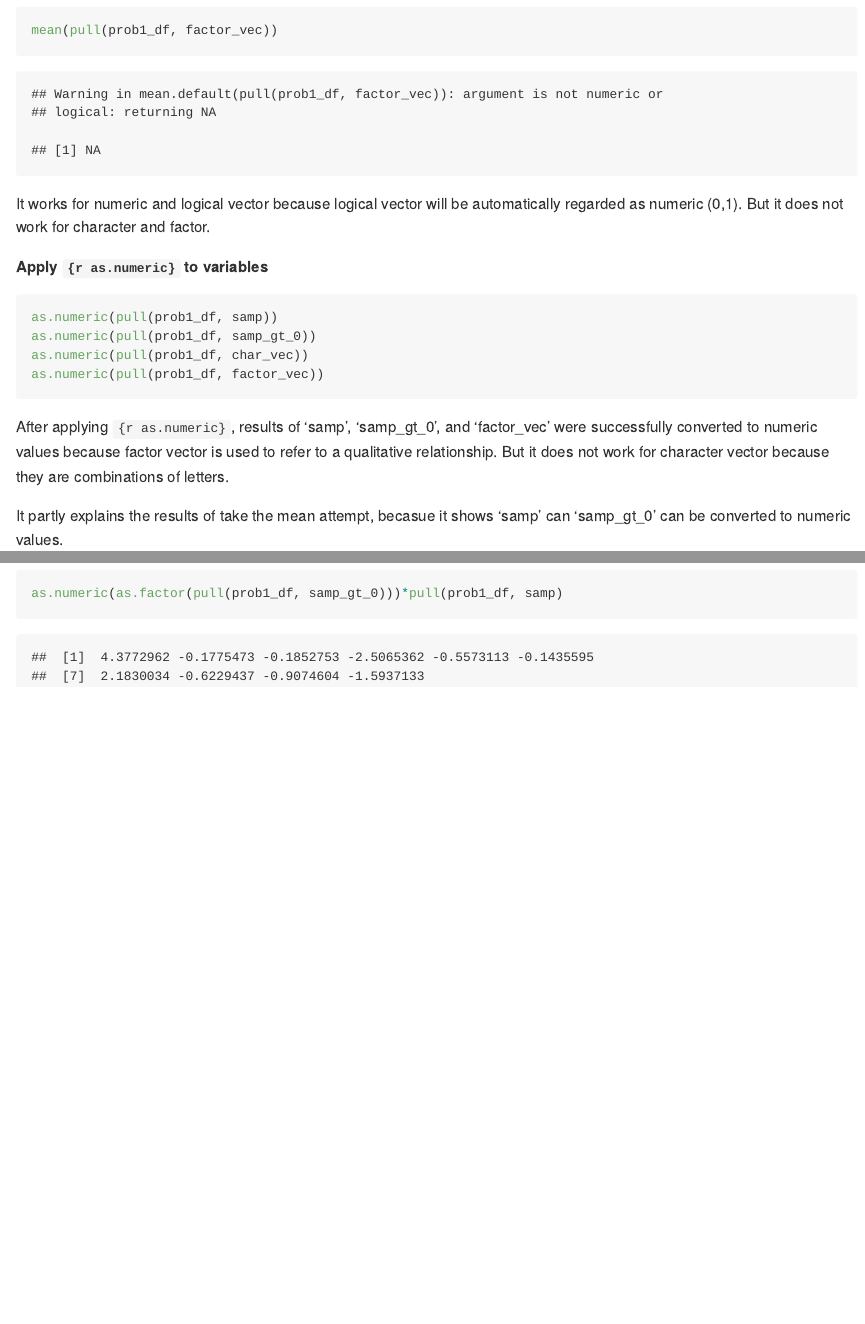
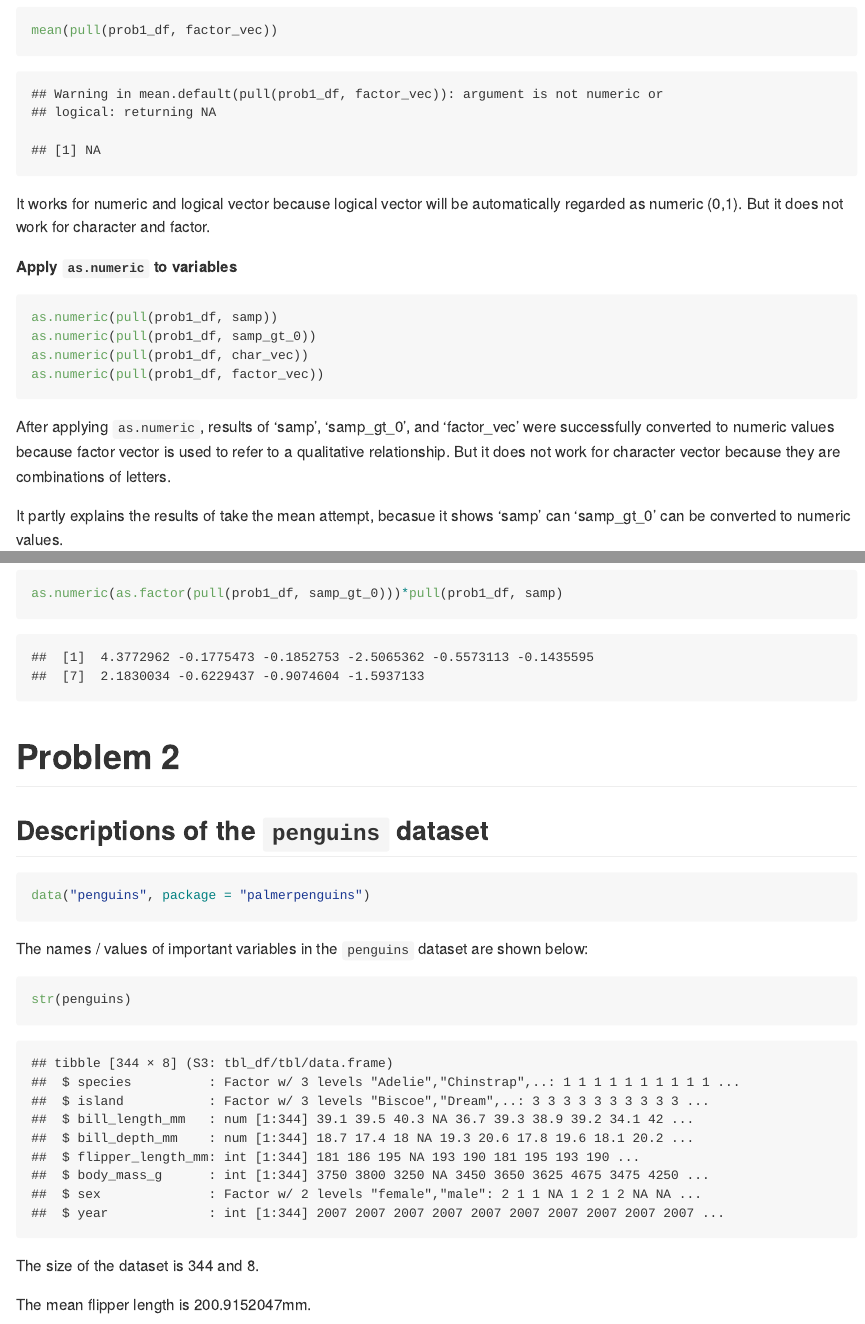
Before and after one commit to Yiting-Li/p8105_hw1_yl4362, an R Markdown document (p8105_hw1_yl4362.Rmd): the page in a window 1100 px wide, from 1390 px down, and a second part further down, joined at a grey line. Rendered offline with R 4.5, knitr and Pandoc, with nearby package versions; code that draws random numbers runs with fixed seeds of ours; long lines of code are wrapped.

Commit message:
descriptions of the penguins dataset

````diff
--- a/p8105_hw1_yl4362.Rmd
+++ b/p8105_hw1_yl4362.Rmd
@@ -33,14 +33,14 @@ mean(pull(prob1_df, factor_vec))
 ```
 It works for numeric and logical vector because logical vector will be automatically regarded as numeric (0,1). But it does not work for character and factor.
 
-**Apply `{r as.numeric}` to variables**
+**Apply `as.numeric` to variables**
 ```{r, eval = FALSE}
 as.numeric(pull(prob1_df, samp))
 as.numeric(pull(prob1_df, samp_gt_0))
 as.numeric(pull(prob1_df, char_vec))
 as.numeric(pull(prob1_df, factor_vec))
 ```
-After applying `{r as.numeric}`, results of 'samp', 'samp_gt_0', and 'factor_vec' were successfully converted to numeric values because factor vector is used to refer to a qualitative relationship.  But it does not work for character vector because they are combinations of letters.
+After applying `as.numeric`, results of 'samp', 'samp_gt_0', and 'factor_vec' were successfully converted to numeric values because factor vector is used to refer to a qualitative relationship.  But it does not work for character vector because they are combinations of letters.
 
 It partly explains the results of take the mean attempt, becasue it shows 'samp' can 'samp_gt_0' can be converted to numeric values.
 
@@ -51,3 +51,19 @@ as.numeric(pull(prob1_df, samp_gt_0))*pull(prob1_df, samp)
 as.factor(pull(prob1_df, samp_gt_0))*pull(prob1_df, samp)
 as.numeric(as.factor(pull(prob1_df, samp_gt_0)))*pull(prob1_df, samp)
 ```
+
+
+# Problem 2
+
+## Descriptions of the `penguins` dataset
+```{r}
+data("penguins", package = "palmerpenguins")
+```
+The names / values of important variables in the `penguins` dataset are shown below:
+```{r}
+str(penguins)
+```
+
+The size of the dataset is `r nrow(penguins)` and `r ncol(penguins)`.
+
+The mean flipper length is `r mean(pull(penguins, flipper_length_mm), na.rm = TRUE)`mm.
````
Also changed, not shown: p8105_hw1_yl4362.md.
